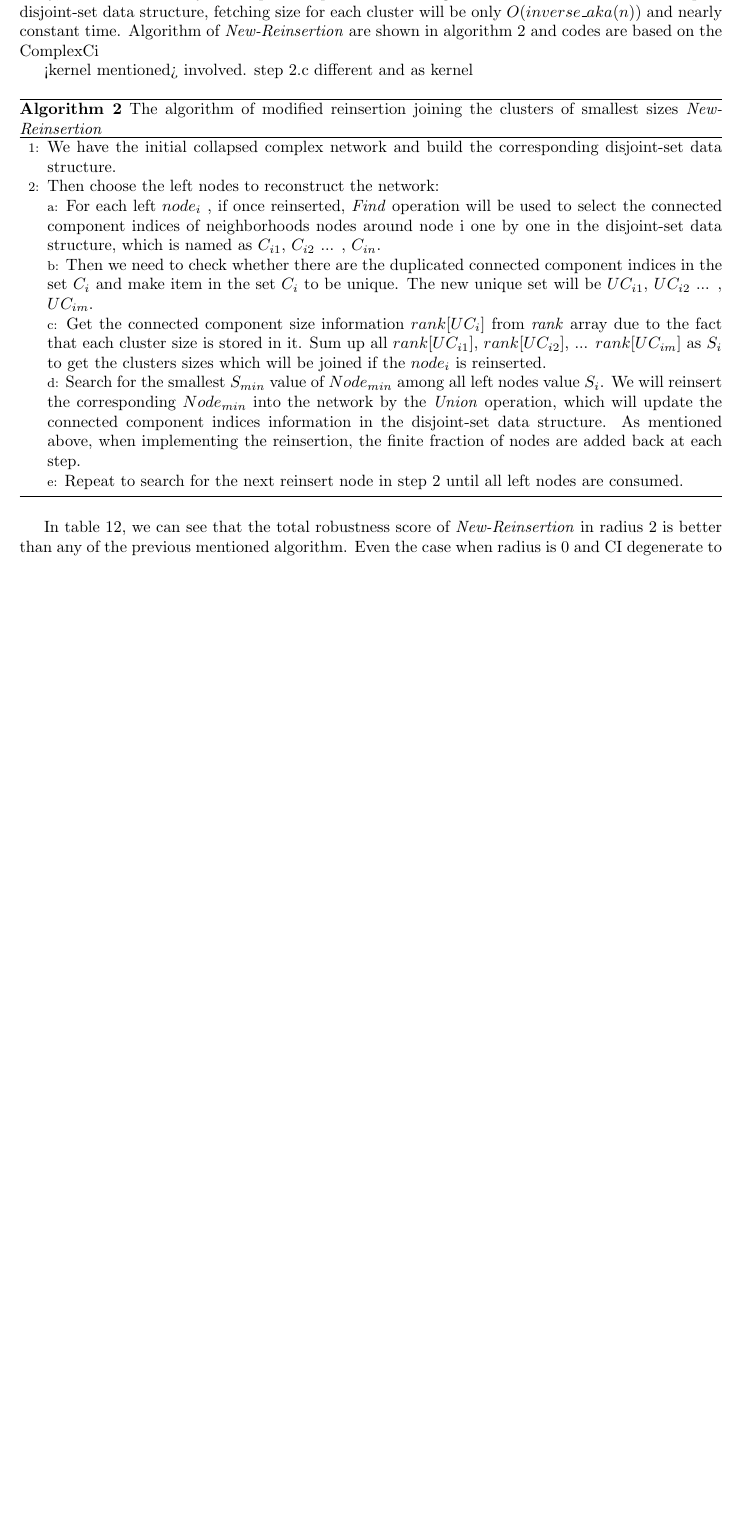
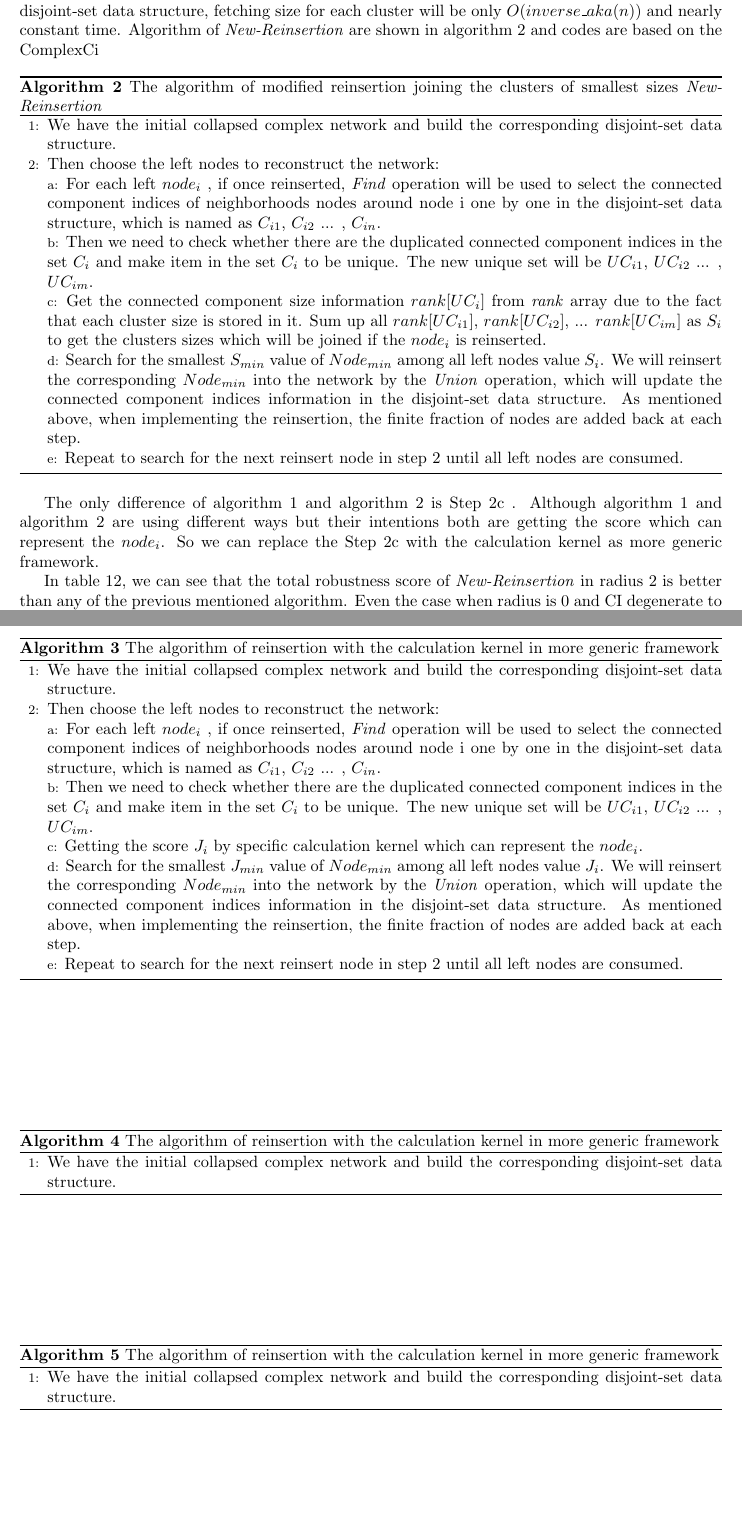
Before and after one commit to zhfkt/document-sync, a LaTeX paper (lab_report_1.tex): part of page 14 of 17 before the commit and two parts of pages 14 and 15 of 18 after it, the two joined at a grey line, cut so that both start at the same text, the shorter picture padded with empty space. Compiled offline with pdfLaTeX.

Commit message:
update doc

```diff
--- a/lab_report_1.tex
+++ b/lab_report_1.tex
@@ -688,11 +688,9 @@
 	\end{table}
 
 
-	 When implementing the algorithm of modified reinsertion joining the clusters of smallest sizes \textit{New-Reinsertion}, I just use nearly the same algorithm \ref{algo:algo1} by disjoint-set data structure mentioned above. The only difference from algorithm \ref{algo:algo1} is that the reinsertion joining the clusters of smallest sizes \textit{New-Reinsertion} is used. Because the \textit{Rank} technique is used to optimize the performance of disjoint-set data structure, size information for each cluster is stored in the disjoint-set \textit{Rank} array, which can be easy to be picked up for determining the smallest one. With the help of disjoint-set data structure, fetching size for each cluster will be only $O(inverse\_aka(n))$ and nearly constant time. Algorithm of \textit{New-Reinsertion} are shown in algorithm \ref{algo:algo2} and codes are based on the ComplexCi
+	 When implementing the algorithm of modified reinsertion joining the clusters of smallest sizes \textit{New-Reinsertion}, I just use nearly the same algorithm \ref{algo:algo1} by disjoint-set data structure mentioned above. The only difference from algorithm \ref{algo:algo1} is that the reinsertion joining clusters of smallest sizes \textit{New-Reinsertion} is used. Because the \textit{Rank} technique is used to optimize the performance of disjoint-set data structure, size information for each cluster is stored in the disjoint-set \textit{Rank} array, which can be easy to be picked up for determining the smallest one. With the help of disjoint-set data structure, fetching size for each cluster will be only $O(inverse\_aka(n))$ and nearly constant time. Algorithm of \textit{New-Reinsertion} are shown in algorithm \ref{algo:algo2} and codes are based on the ComplexCi
 
-	 <kernel mentioned> involved. step 2.c different and as kernel
-
-	\begin{algorithm}[htb]
+	\begin{algorithm}[!htbp]
 	\caption{ The algorithm of modified reinsertion joining the clusters of smallest sizes \textit{New-Reinsertion} }
 	\label{algo:algo2}
 	\begin{algorithmic}[1]
@@ -713,6 +711,49 @@
 		\end{algsubstates}
 	\end{algorithmic}
 	\end{algorithm}
+
+
+	The only difference of algorithm \ref{algo:algo1} and algorithm \ref{algo:algo2} is Step 2c . Although algorithm \ref{algo:algo1} and algorithm \ref{algo:algo2} are using different ways but their intentions both are getting the score which can represent the $node_i$. So we can replace the Step 2c with the calculation kernel as more generic framework.
+
+
+	\begin{algorithm}[!htbp]
+	\caption{ The algorithm of reinsertion with the calculation kernel in more generic framework }
+	\label{algo:algo3}
+	\begin{algorithmic}[1]
+		\State We have the initial collapsed complex network and build the corresponding disjoint-set data structure.
+
+		\State Then choose the left nodes to reconstruct the network:
+
+		\begin{algsubstates}
+			\State For each left $node_i$ , if once reinserted, \textit{Find} operation will be used to select the connected component indices of neighborhoods nodes around node i one by one in the disjoint-set data structure, which is named as $C_{i1}$, $C_{i2}$ ... , $C_{in}$.
+
+			\State Then we need to check whether there are the duplicated connected component indices in the set $C_i$ and make item in the set $C_i$ to be unique. The new unique set will be $UC_{i1}$, $UC_{i2}$ ... , $UC_{im}$.
+
+			\State Getting the score $J_i$ by specific calculation kernel which can represent the $node_i$.
+
+			\State Search for the smallest $J_{min}$ value of $Node_{min}$ among all left nodes value $J_i$. We will reinsert the corresponding $Node_{min}$ into the network by the \textit{Union} operation, which will update the connected component indices information in the disjoint-set data structure. As mentioned above, when implementing the reinsertion,  the finite fraction of nodes are added back at each step.
+
+			\State Repeat to search for the next reinsert node in step 2 until all left nodes are consumed.
+		\end{algsubstates}
+	\end{algorithmic}
+	\end{algorithm}
+
+	\begin{algorithm}[!htbp]
+		\caption{ The algorithm of reinsertion with the calculation kernel in more generic framework }
+		\label{algo:algo4}
+		\begin{algorithmic}[1]
+			\State We have the initial collapsed complex network and build the corresponding disjoint-set data structure.
+		\end{algorithmic}
+	\end{algorithm}
+
+	\begin{algorithm}[!htbp]
+		\caption{ The algorithm of reinsertion with the calculation kernel in more generic framework }
+		\label{algo:algo5}
+		\begin{algorithmic}[1]
+			\State We have the initial collapsed complex network and build the corresponding disjoint-set data structure.
+		\end{algorithmic}
+	\end{algorithm}
+
 
 
 
```
Also changed, not shown: lab_report_1.tex (2 more changed lines).
